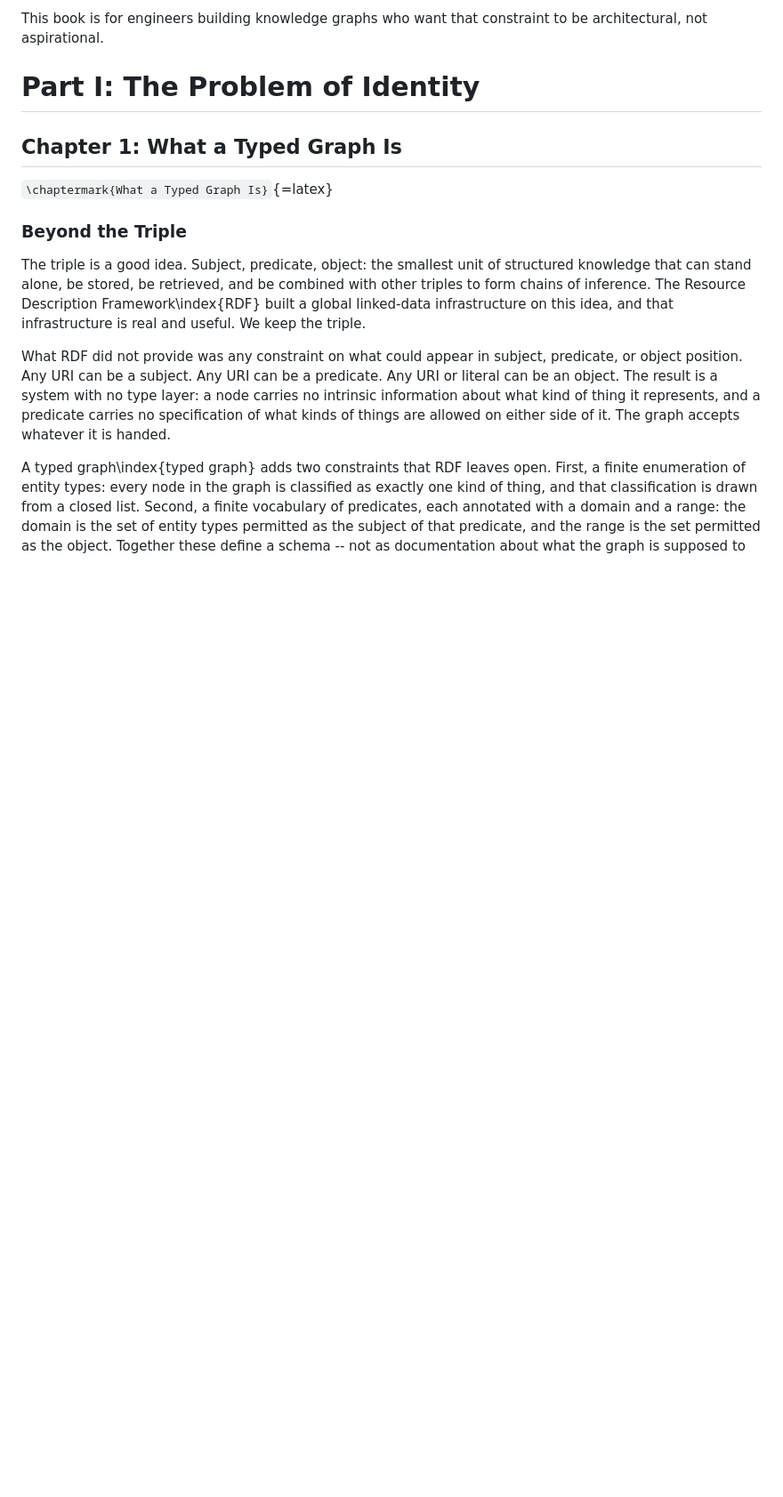
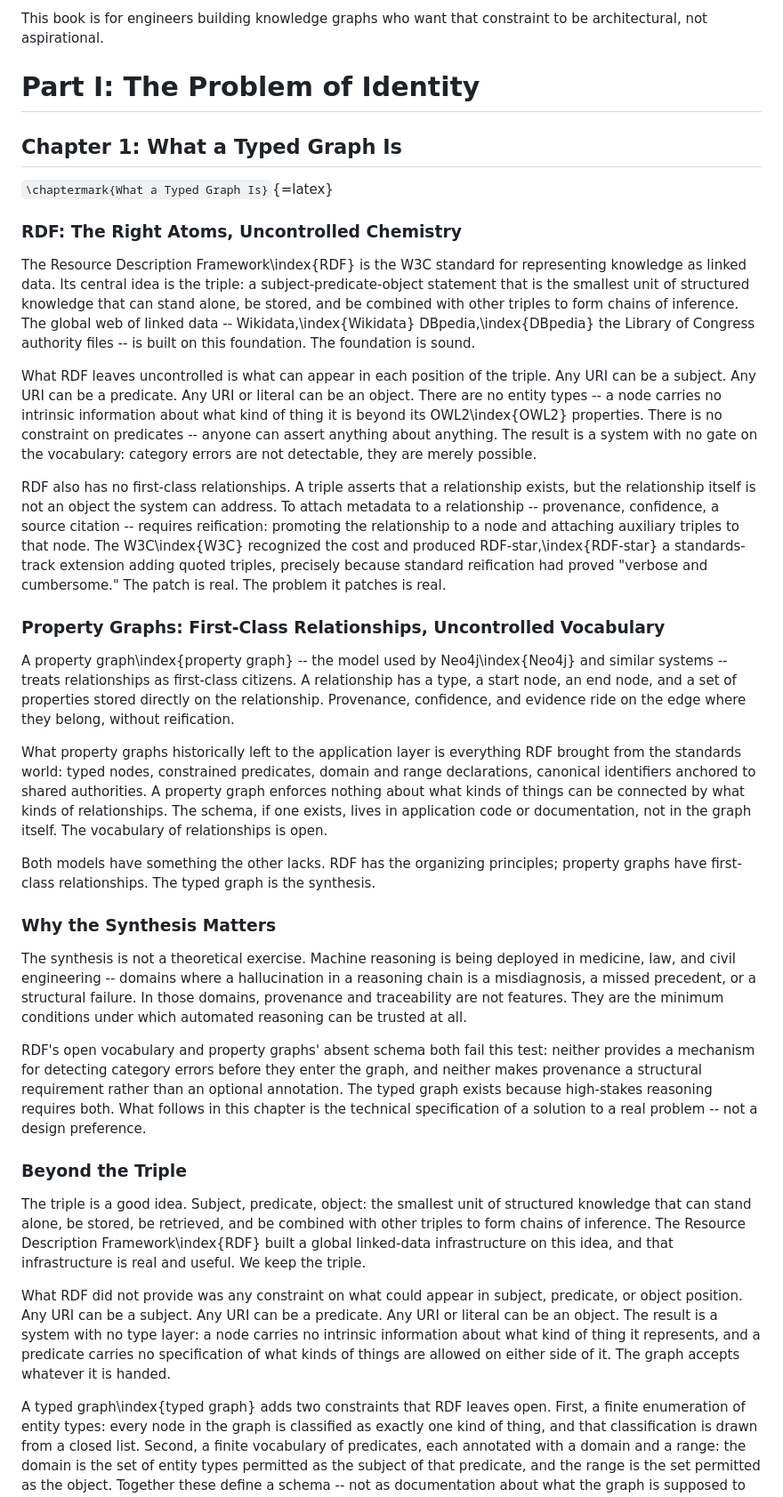
Before and after one commit to graphwright/books, a Markdown page: identity-book/text.md, the part around the change. Shown at 89% size. Rendered like a GitHub page; blank space fills up the shorter version.

Commit message:
Expand Chapter 1 with RDF and Property Graphs
Added sections on RDF and Property Graphs, discussing their characteristics and the importance of the typed graph synthesis.

```diff
--- a/identity-book/text.md
+++ b/identity-book/text.md
@@ -215,6 +215,70 @@ to be architectural, not aspirational.
 
 `\chaptermark{What a Typed Graph Is}`{=latex}
 
+### RDF: The Right Atoms, Uncontrolled Chemistry
+
+The Resource Description Framework\index{RDF} is the W3C standard for representing
+knowledge as linked data. Its central idea is the triple: a
+subject-predicate-object statement that is the smallest unit of structured
+knowledge that can stand alone, be stored, and be combined with other
+triples to form chains of inference. The global web of linked data --
+Wikidata,\index{Wikidata} DBpedia,\index{DBpedia} the Library of Congress authority files -- is built on
+this foundation. The foundation is sound.
+
+What RDF leaves uncontrolled is what can appear in each position of the
+triple. Any URI can be a subject. Any URI can be a predicate. Any URI or
+literal can be an object. There are no entity types -- a node carries no
+intrinsic information about what kind of thing it is beyond its OWL2\index{OWL2}
+properties. There is no constraint on predicates -- anyone can assert
+anything about anything. The result is a system with no gate on the
+vocabulary: category errors are not detectable, they are merely possible.
+
+RDF also has no first-class relationships. A triple asserts that a
+relationship exists, but the relationship itself is not an object the
+system can address. To attach metadata to a relationship -- provenance,
+confidence, a source citation -- requires reification: promoting the
+relationship to a node and attaching auxiliary triples to that node. The
+W3C\index{W3C} recognized the cost and produced RDF-star,\index{RDF-star} a standards-track extension
+adding quoted triples, precisely because standard reification had proved
+"verbose and cumbersome." The patch is real. The problem it patches is real.
+
+### Property Graphs: First-Class Relationships, Uncontrolled Vocabulary
+
+A property graph\index{property graph} -- the model used by Neo4j\index{Neo4j} and similar systems -- treats
+relationships as first-class citizens. A relationship has a type, a start
+node, an end node, and a set of properties stored directly on the
+relationship. Provenance, confidence, and evidence ride on the edge where
+they belong, without reification.
+
+What property graphs historically left to the application layer is
+everything RDF brought from the standards world: typed nodes, constrained
+predicates, domain and range declarations, canonical identifiers anchored
+to shared authorities. A property graph enforces nothing about what kinds
+of things can be connected by what kinds of relationships. The schema, if
+one exists, lives in application code or documentation, not in the graph
+itself. The vocabulary of relationships is open.
+
+Both models have something the other lacks. RDF has the organizing
+principles; property graphs have first-class relationships. The typed graph
+is the synthesis.
+
+### Why the Synthesis Matters
+
+The synthesis is not a theoretical exercise. Machine reasoning is being
+deployed in medicine, law, and civil engineering -- domains where a
+hallucination in a reasoning chain is a misdiagnosis, a missed precedent,
+or a structural failure. In those domains, provenance and traceability are
+not features. They are the minimum conditions under which automated
+reasoning can be trusted at all.
+
+RDF's open vocabulary and property graphs' absent schema both fail this
+test: neither provides a mechanism for detecting category errors before
+they enter the graph, and neither makes provenance a structural requirement
+rather than an optional annotation. The typed graph exists because
+high-stakes reasoning requires both. What follows in this chapter is the
+technical specification of a solution to a real problem -- not a design
+preference.
+
 ### Beyond the Triple
 
 The triple is a good idea. Subject, predicate, object: the smallest unit of
```
